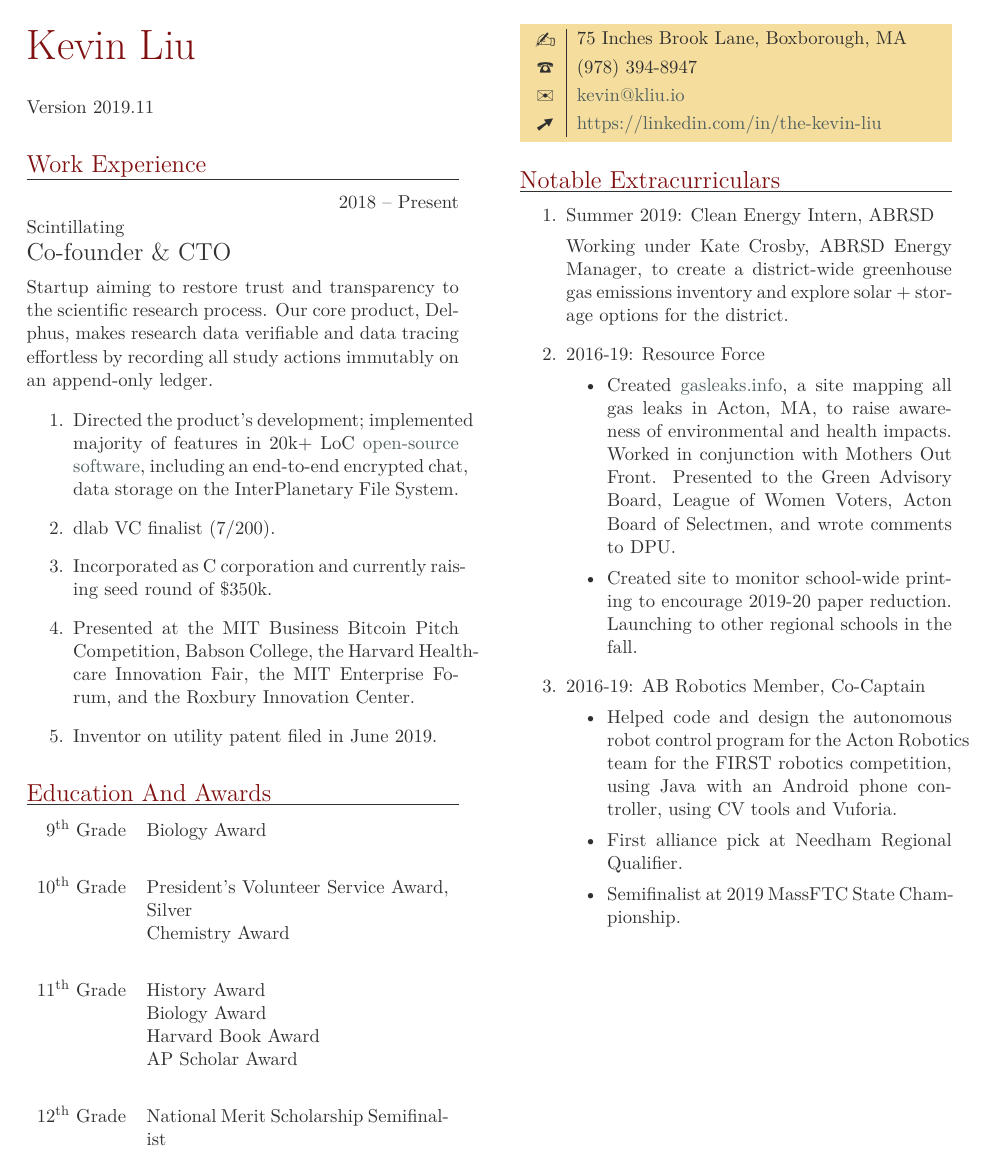
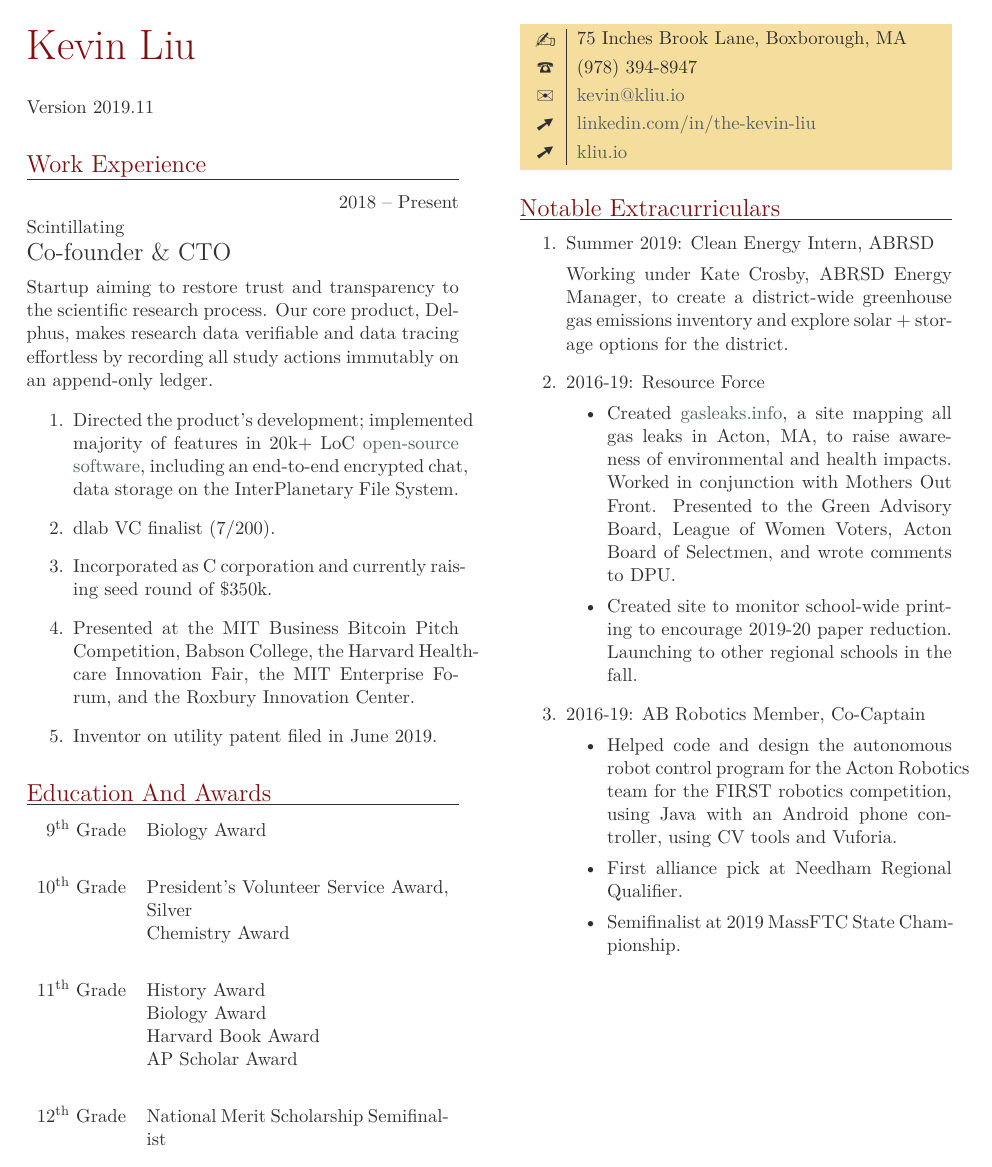
Before and after one commit to h0peiambag8844/resume, a LaTeX thesis (main.tex, which reads tccv.cls): page 1 of 2. Compiled offline with LuaLaTeX.

Commit message:
Update links table

```diff
--- a/main.tex
+++ b/main.tex
@@ -66,10 +66,11 @@ Startup aiming to restore trust and transparency to the scientific research proc
 \end{yearlist}
 
 \personal
-    [https://linkedin.com/in/the-kevin-liu]
+    [linkedin.com/in/the-kevin-liu]
     {75 Inches Brook Lane, Boxborough, MA}
     {(978) 394-8947}
     {kevin@kliu.io}
+    {kliu.io}
 
 \section{Notable Extracurriculars}
 
--- a/tccv.cls
+++ b/tccv.cls
@@ -110,7 +110,7 @@
 %         {address}
 %         {phone number}
 %         {email}
-\newcommand\personal[4][]{%
+\newcommand\personal[5][]{%
     \newcommand\SYMBOL[1]{\raisebox{-2pt}{\Large\ding{##1}}}%
     \needspace{0.5\textheight}%
     \newdimen\boxwidth%
@@ -120,7 +120,8 @@
     \SYMBOL{45} & {#2}\smallskip\\
     \SYMBOL{37} & {#3}\smallskip\\
     \SYMBOL{41} & \href{mailto:#4}{#4}
-    \ifstrempty{#1}{}{\smallskip\\ \SYMBOL{218} & \href{http://#1}{#1}}
+    \ifstrempty{#1}{}{\smallskip\\ \SYMBOL{218} & \href{https://#1}{#1}}
+    \ifstrempty{#5}{}{\smallskip\\ \SYMBOL{218} & \href{https://#5}{#5}}
     \end{tabularx}}}
 
 % Every \item can be followed by one or more paragraphs
```
